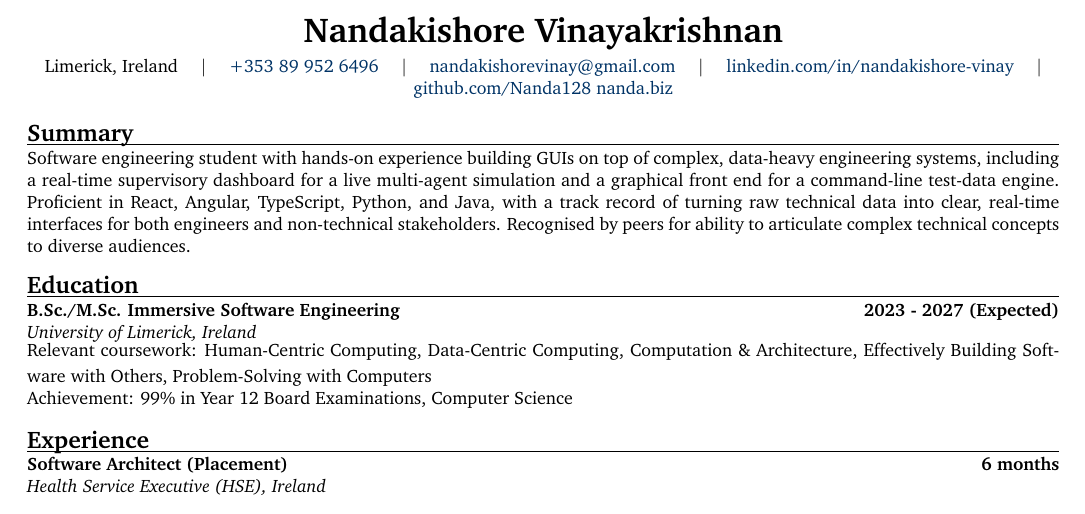
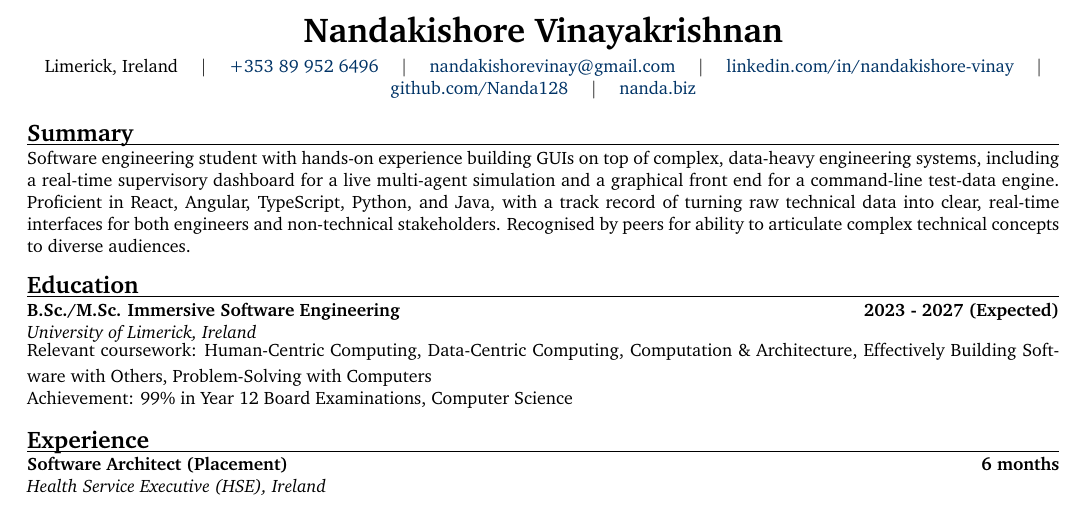
Before and after one commit to Nanda128/CV, a LaTeX CV (src/Nandakishore_Vinayakrishnan_CV.tex): part of page 1 of 2, cut so that both start at the same text. Compiled offline with pdfLaTeX.

Commit message:
fix: added missing rule line

```diff
--- a/src/Nandakishore_Vinayakrishnan_CV.tex
+++ b/src/Nandakishore_Vinayakrishnan_CV.tex
@@ -60,7 +60,7 @@
     \href{tel:+353899526496}{+353 89 952 6496} \quad $\vert$ \quad
     \href{mailto:nandakishorevinay@gmail.com}{nandakishorevinay@gmail.com} \quad $\vert$ \quad
     \href{https://www.linkedin.com/in/nandakishore-vinay}{linkedin.com/in/nandakishore-vinay} \quad $\vert$ \quad
-    \href{https://github.com/Nanda128}{github.com/Nanda128}
+    \href{https://github.com/Nanda128}{github.com/Nanda128} \quad $\vert$ \quad
     \href{https://www.nanda.biz}{nanda.biz}
 \end{center}
 
```
